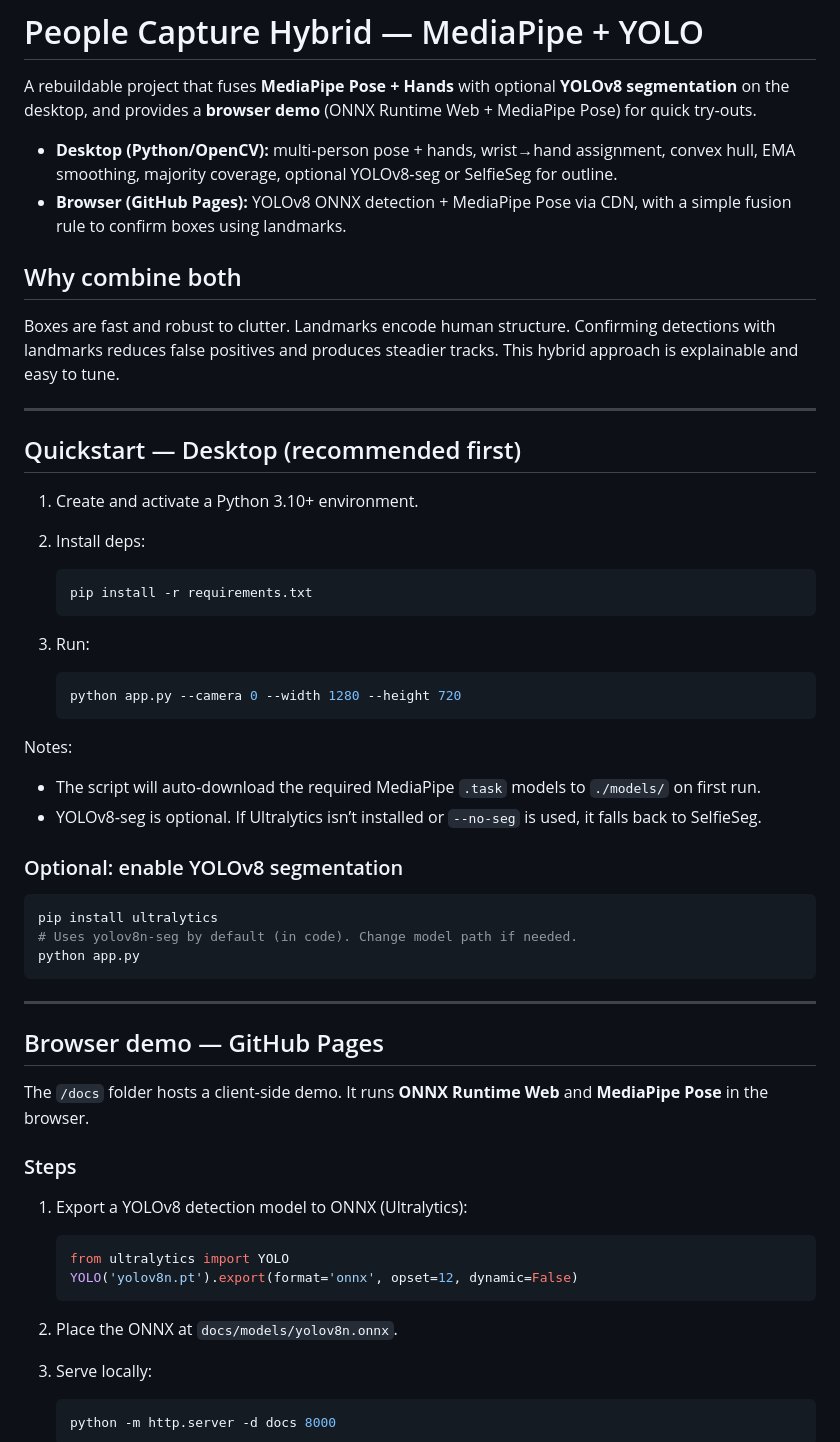
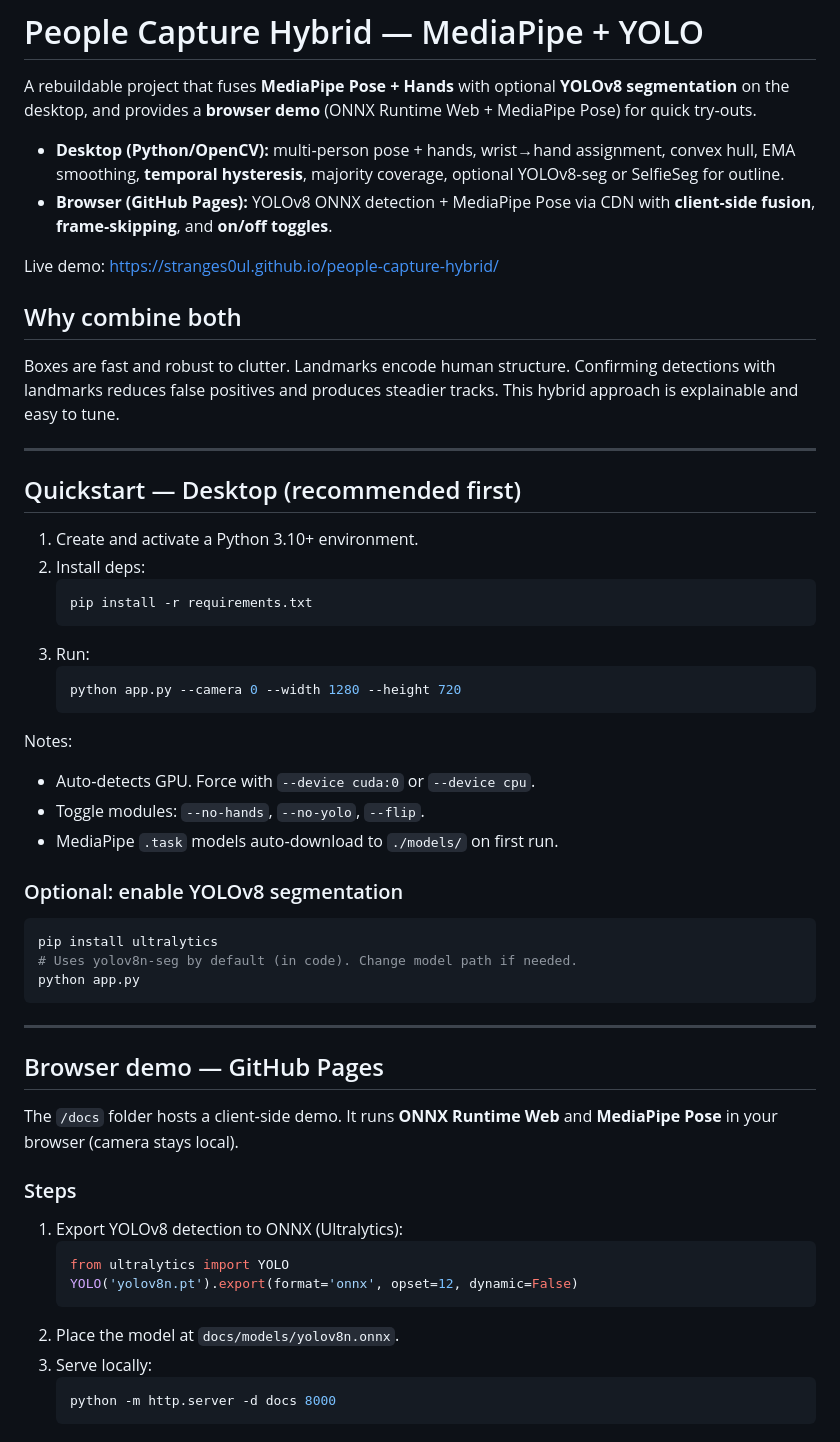
Before and after one commit to StrangeS0ul/people-capture-hybrid, a Markdown page: README.md, the part around one of its changes. GitHub-like rendering.

````diff
--- a/README.md
+++ b/README.md
@@ -2,8 +2,10 @@
 
 A rebuildable project that fuses **MediaPipe Pose + Hands** with optional **YOLOv8 segmentation** on the desktop, and provides a **browser demo** (ONNX Runtime Web + MediaPipe Pose) for quick try‑outs.
 
-- **Desktop (Python/OpenCV):** multi‑person pose + hands, wrist→hand assignment, convex hull, EMA smoothing, majority coverage, optional YOLOv8‑seg or SelfieSeg for outline.
-- **Browser (GitHub Pages):** YOLOv8 ONNX detection + MediaPipe Pose via CDN, with a simple fusion rule to confirm boxes using landmarks.
+- **Desktop (Python/OpenCV):** multi‑person pose + hands, wrist→hand assignment, convex hull, EMA smoothing, **temporal hysteresis**, majority coverage, optional YOLOv8‑seg or SelfieSeg for outline.
+- **Browser (GitHub Pages):** YOLOv8 ONNX detection + MediaPipe Pose via CDN with **client‑side fusion**, **frame‑skipping**, and **on/off toggles**.
+
+Live demo: https://stranges0ul.github.io/people-capture-hybrid/
 
 ## Why combine both
 Boxes are fast and robust to clutter. Landmarks encode human structure. Confirming detections with landmarks reduces false positives and produces steadier tracks. This hybrid approach is explainable and easy to tune.
@@ -12,7 +14,6 @@ Boxes are fast and robust to clutter. Landmarks encode human structure. Confirmi
 
 ## Quickstart — Desktop (recommended first)
 1. Create and activate a Python 3.10+ environment.
-
 2. Install deps:
    ```bash
    pip install -r requirements.txt
@@ -23,8 +24,9 @@ Boxes are fast and robust to clutter. Landmarks encode human structure. Confirmi
    ```
 
 Notes:
-- The script will auto‑download the required MediaPipe `.task` models to `./models/` on first run.
-- YOLOv8‑seg is optional. If Ultralytics isn’t installed or `--no-seg` is used, it falls back to SelfieSeg.
+- Auto‑detects GPU. Force with `--device cuda:0` or `--device cpu`.
+- Toggle modules: `--no-hands`, `--no-yolo`, `--flip`.
+- MediaPipe `.task` models auto‑download to `./models/` on first run.
 
 ### Optional: enable YOLOv8 segmentation
 ```bash
@@ -36,16 +38,15 @@ python app.py
 ---
 
 ## Browser demo — GitHub Pages
-The `/docs` folder hosts a client‑side demo. It runs **ONNX Runtime Web** and **MediaPipe Pose** in the browser.
+The `/docs` folder hosts a client‑side demo. It runs **ONNX Runtime Web** and **MediaPipe Pose** in your browser (camera stays local).
 
 ### Steps
-1. Export a YOLOv8 detection model to ONNX (Ultralytics):
-
+1. Export YOLOv8 detection to ONNX (Ultralytics):
    ```python
    from ultralytics import YOLO
    YOLO('yolov8n.pt').export(format='onnx', opset=12, dynamic=False)
    ```
-2. Place the ONNX at `docs/models/yolov8n.onnx`.
+2. Place the model at `docs/models/yolov8n.onnx`.
 3. Serve locally:
    ```bash
    python -m http.server -d docs 8000
````
Also changed, not shown: other parts of README.md (+44 -16 lines).
